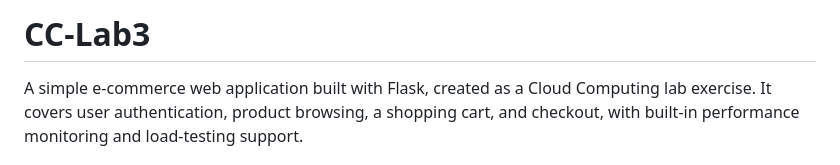
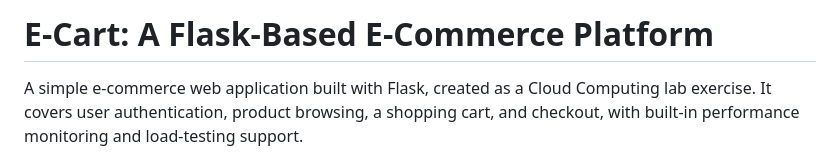
Before and after one commit to sandeepelayath/E-Cart-A-Flask-Based-E-Commerce-Platform, a Markdown page: README.md, the part around the change. Drawn GitHub-style.

Commit message:
Change project name to 'E-Cart' and update description
Updated project title and description in README.

```diff
--- a/README.md
+++ b/README.md
@@ -1,4 +1,4 @@
-# CC-Lab3
+# E-Cart: A Flask-Based E-Commerce Platform
 
 A simple e-commerce web application built with Flask, created as a Cloud Computing lab exercise. It covers user authentication, product browsing, a shopping cart, and checkout, with built-in performance monitoring and load-testing support.
 
```
